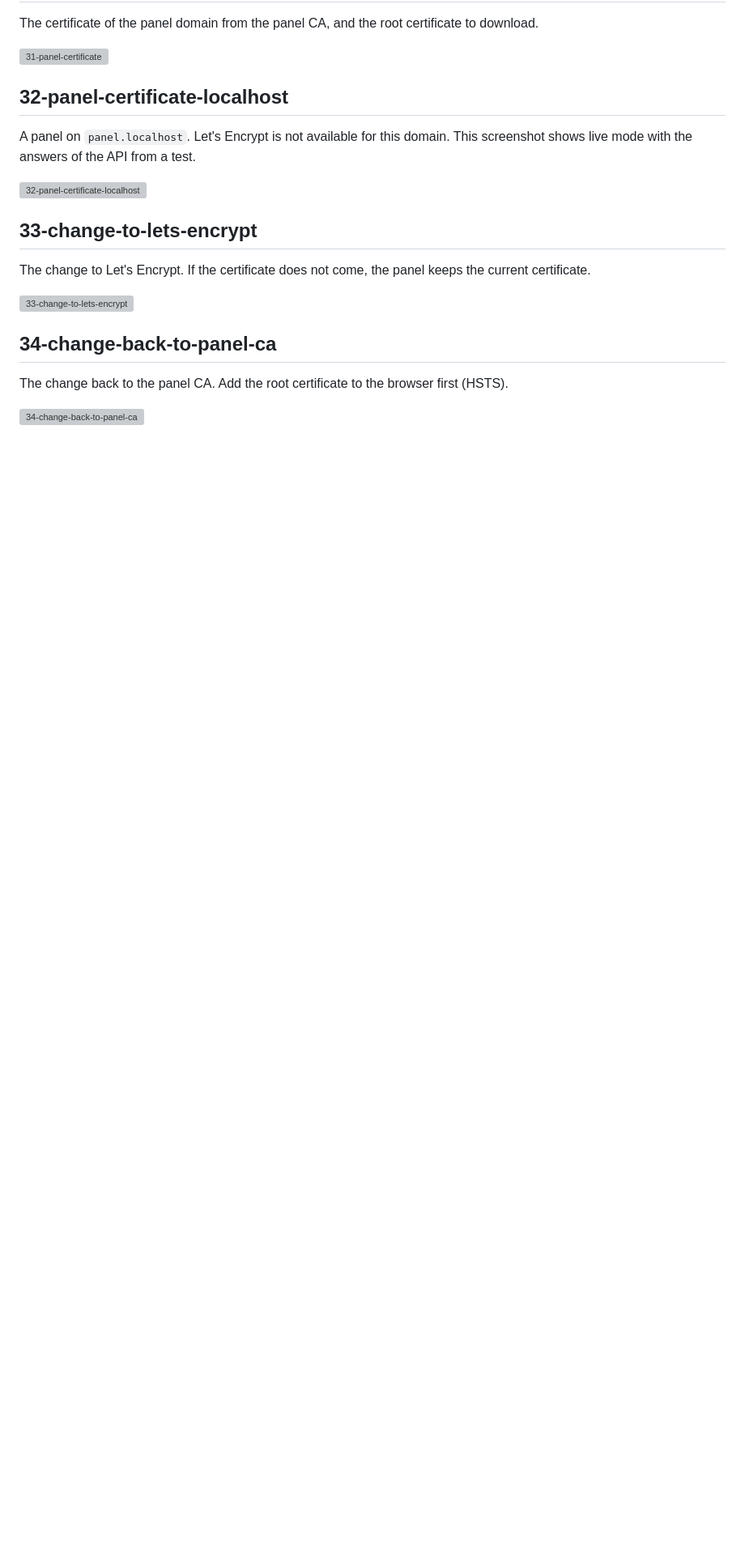
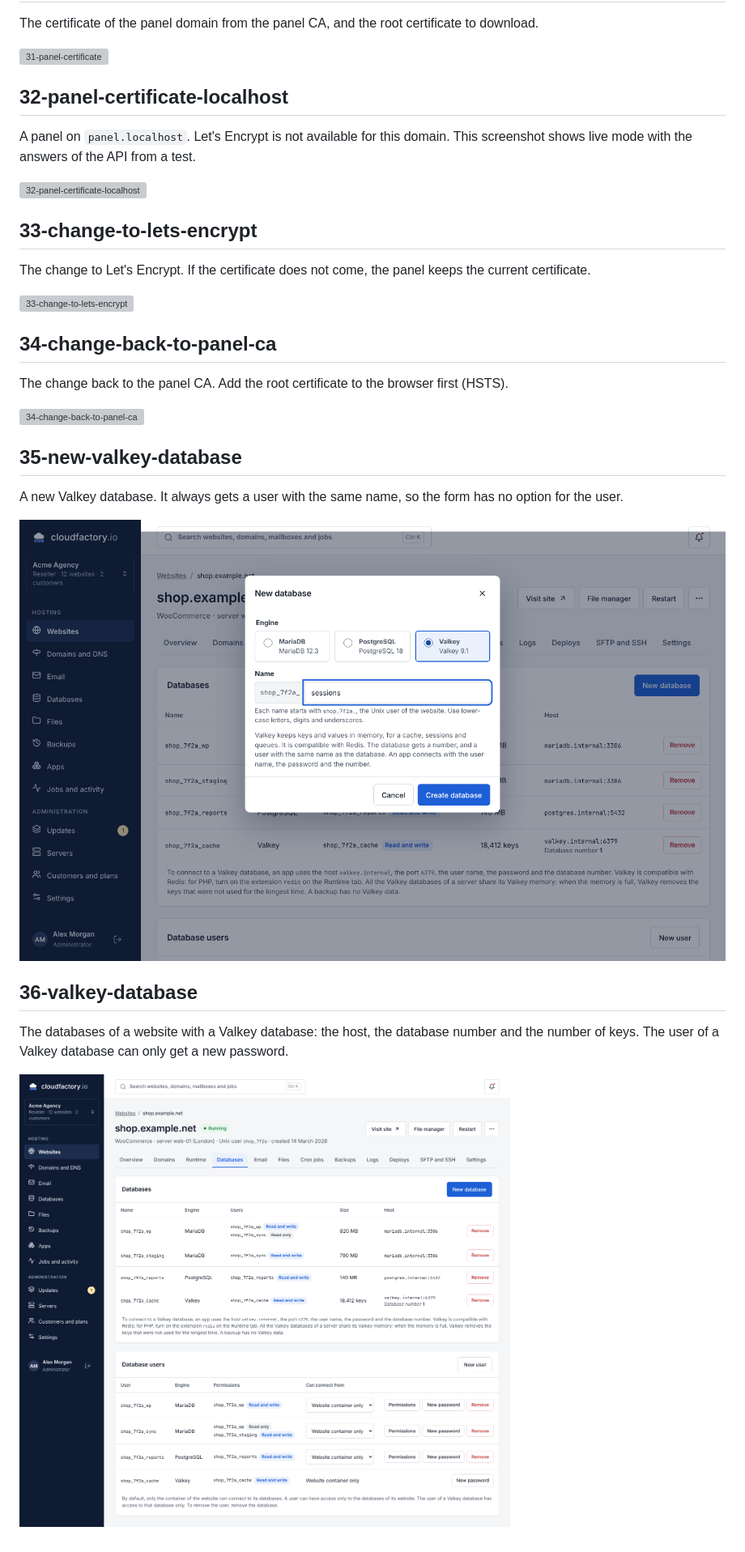
Before and after one commit to itbm/cloudfactory, a Markdown page: docs/screenshots/README.md, the part around the change. Shown at 81% size. Rendered like a GitHub page; pictures changed too: docs/screenshots/35-new-valkey-database.png (added), docs/screenshots/36-valkey-database.png (added); blank space fills up the shorter version; grey boxes are pictures that could not be loaded.

Commit message:
Show Valkey in the screenshots of the databases pages
Co-Authored-By: Claude Fable 5.2 <noreply@anthropic.com>
Claude-Session: https://claude.ai/code/session_016DWqw7WJgLcrTdoR65iNnZ

```diff
--- a/docs/screenshots/README.md
+++ b/docs/screenshots/README.md
@@ -167,3 +167,17 @@ certificate.
 The change back to the panel CA. Add the root certificate to the browser first (HSTS).
 
 ![34-change-back-to-panel-ca](34-change-back-to-panel-ca.png)
+
+## 35-new-valkey-database
+
+A new Valkey database. It always gets a user with the same name, so the form has no option
+for the user.
+
+![35-new-valkey-database](35-new-valkey-database.png)
+
+## 36-valkey-database
+
+The databases of a website with a Valkey database: the host, the database number and the
+number of keys. The user of a Valkey database can only get a new password.
+
+![36-valkey-database](36-valkey-database.png)
```
Also changed, not shown: docs/screenshots/06-website-databases.png, docs/screenshots/15-databases.png, docs/screenshots/28-new-database.png.
